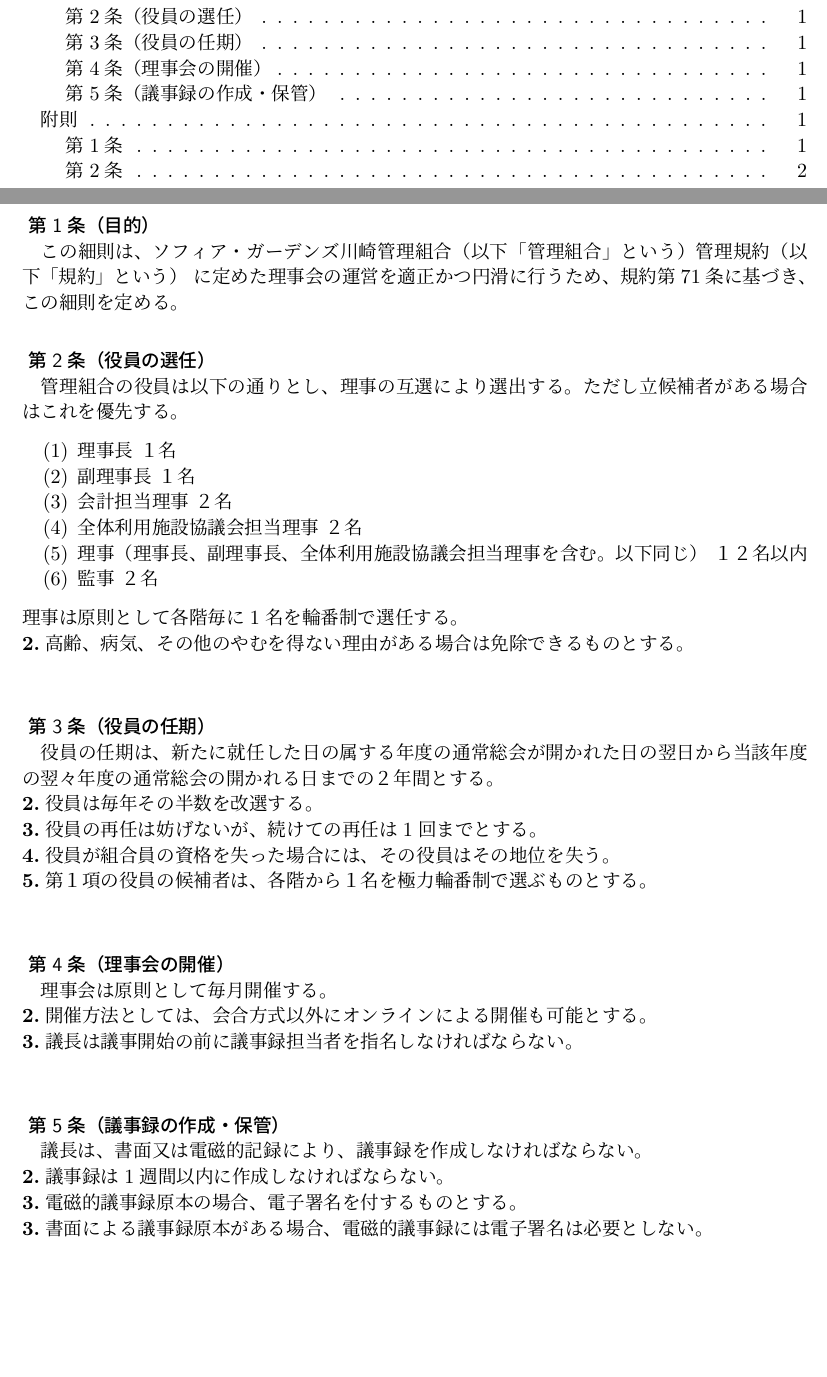
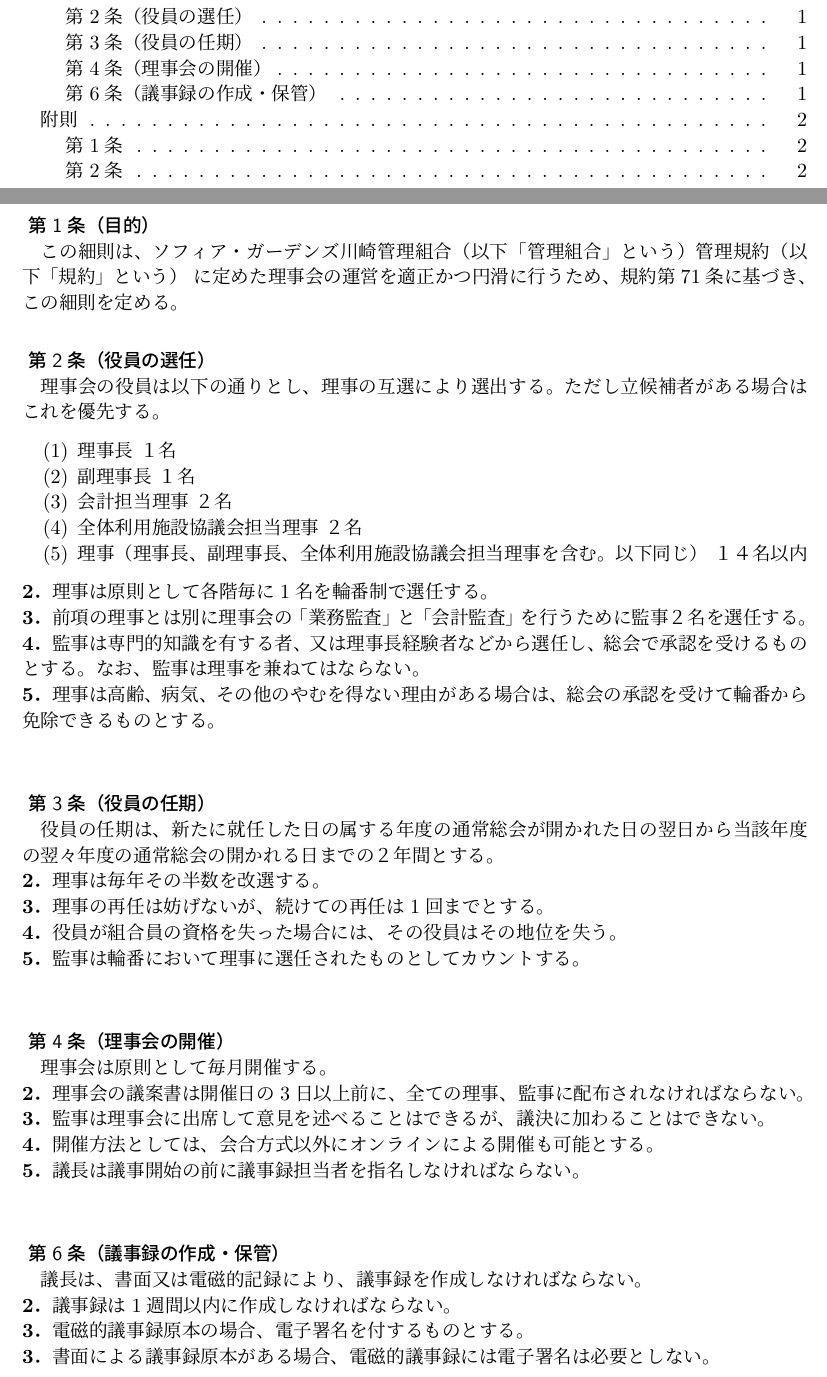
Before and after one commit to gotonorio/tex_rijikai, a LaTeX document (rijikai.tex): two parts of pages 1 and 2 of 3, joined at a grey line, cut so that both start at the same text, the shorter picture padded with empty space. Compiled offline with upLaTeX and dvipdfmx.

Commit message:
2021-05-01見直し

```diff
--- a/rijikai.tex
+++ b/rijikai.tex
@@ -61,39 +61,44 @@
 
 \subsubsection*{ 第2条（役員の選任）}
 \addcontentsline{toc}{subsubsection}{ 第2条（役員の選任）}
-管理組合の役員は以下の通りとし、理事の互選により選出する。ただし立候補者がある場合はこれを優先する。
+理事会の役員は以下の通りとし、理事の互選により選出する。ただし立候補者がある場合はこれを優先する。
 \begin{enumerate}
 \item 理事長				１名
 \item 副理事長				１名
 \item 会計担当理事				２名
 \item 全体利用施設協議会担当理事		２名
-\item 理事（理事長、副理事長、全体利用施設協議会担当理事を含む。以下同じ） １２名以内
-\item 監事				２名
+\item 理事（理事長、副理事長、全体利用施設協議会担当理事を含む。以下同じ） １４名以内
 \end{enumerate}
-理事は原則として各階毎に1名を輪番制で選任する。\\
-\textbf{2.}高齢、病気、その他のやむを得ない理由がある場合は免除できるものとする。\\
+\textbf{2．}理事は原則として各階毎に1名を輪番制で選任する。\\
+\textbf{3．}前項の理事とは別に理事会の「業務監査」と「会計監査」を行うために監事２名を選任する。\\
+\textbf{4．}監事は専門的知識を有する者、又は理事長経験者などから選任し、総会で承認を受けるものとする。
+なお、監事は理事を兼ねてはならない。\\
+\textbf{5．}理事は高齢、病気、その他のやむを得ない理由がある場合は、総会の承認を受けて輪番から免除できるものとする。\\
 
 \subsubsection*{ 第3条（役員の任期）}
 \addcontentsline{toc}{subsubsection}{ 第3条（役員の任期）}
 役員の任期は、新たに就任した日の属する年度の通常総会が開かれた日の翌日から当該年度の翌々年度の通常総会の
 開かれる日までの２年間とする。\\
-\textbf{2.}役員は毎年その半数を改選する。\\
-\textbf{3.}役員の再任は妨げないが、続けての再任は1回までとする。\\
-\textbf{4.}役員が組合員の資格を失った場合には、その役員はその地位を失う。\\
-\textbf{5.}第１項の役員の候補者は、各階から１名を極力輪番制で選ぶものとする。\\
+\textbf{2．}理事は毎年その半数を改選する。\\
+\textbf{3．}理事の再任は妨げないが、続けての再任は1回までとする。\\
+\textbf{4．}役員が組合員の資格を失った場合には、その役員はその地位を失う。\\
+\textbf{5．}監事は輪番において理事に選任されたものとしてカウントする。\\
 
 \subsubsection*{ 第4条（理事会の開催）}
 \addcontentsline{toc}{subsubsection}{ 第4条（理事会の開催）}
 理事会は原則として毎月開催する。\\
-\textbf{2.}開催方法としては、会合方式以外にオンラインによる開催も可能とする。\\
-\textbf{3.}議長は議事開始の前に議事録担当者を指名しなければならない。\\
+\textbf{2．}理事会の議案書は開催日の3日以上前に、全ての理事、監事に配布されなければならない。\\
+\textbf{3．}監事は理事会に出席して意見を述べることはできるが、議決に加わることはできない。\\
+\textbf{4．}開催方法としては、会合方式以外にオンラインによる開催も可能とする。\\
+\textbf{5．}議長は議事開始の前に議事録担当者を指名しなければならない。\\
 
-\subsubsection*{ 第5条（議事録の作成・保管）}
-\addcontentsline{toc}{subsubsection}{ 第5条（議事録の作成・保管）}
+
+\subsubsection*{ 第6条（議事録の作成・保管）}
+\addcontentsline{toc}{subsubsection}{ 第6条（議事録の作成・保管）}
 議長は、書面又は電磁的記録により、議事録を作成しなければならない。\\
-\textbf{2.}議事録は1週間以内に作成しなければならない。\\
-\textbf{3.}電磁的議事録原本の場合、電子署名を付するものとする。\\
-\textbf{3.}書面による議事録原本がある場合、電磁的議事録には電子署名は必要としない。\\
+\textbf{2．}議事録は1週間以内に作成しなければならない。\\
+\textbf{3．}電磁的議事録原本の場合、電子署名を付するものとする。\\
+\textbf{3．}書面による議事録原本がある場合、電磁的議事録には電子署名は必要としない。\\
 
 
 \begin{center}
```
